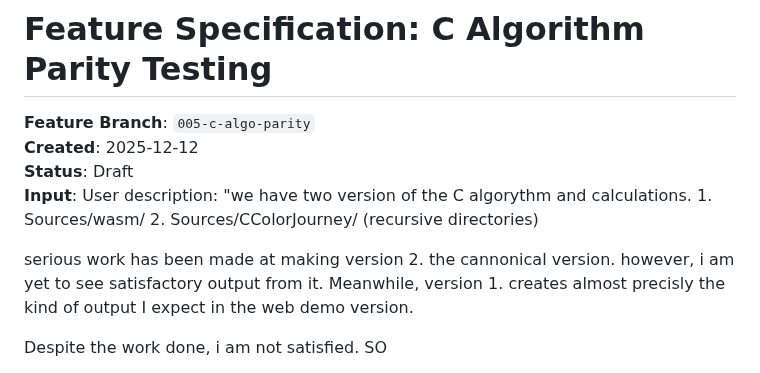
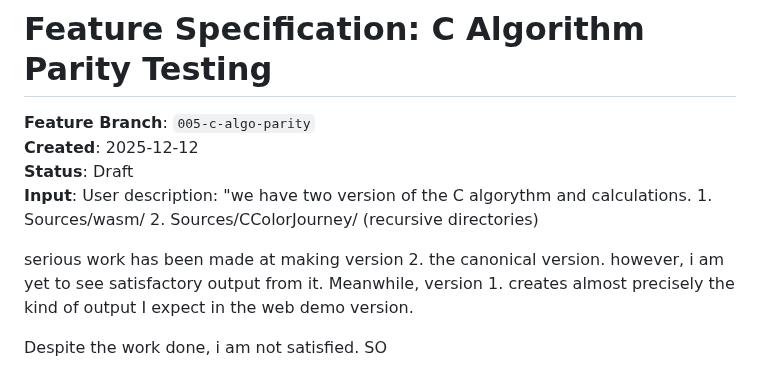
Before and after one commit to peternicholls/ColorJourney, a Markdown page: specs/003.5-c-algo-parity/spec.md, the part around the change. Rendered like a GitHub page.

Commit message:
fix: correct spelling errors in spec.md (canonical, precisely)
Co-authored-by: peternicholls <519525+peternicholls@users.noreply.github.com>

```diff
--- a/specs/003.5-c-algo-parity/spec.md
+++ b/specs/003.5-c-algo-parity/spec.md
@@ -5,7 +5,7 @@
 **Status**: Draft
 **Input**: User description: "we have two version of the C algorythm and calculations. 1. Sources/wasm/ 2. Sources/CColorJourney/ (recursive directories)
 
-serious work has been made at making version 2. the cannonical version. however, i am yet to see satisfactory output from it. Meanwhile, version 1. creates almost precisly the kind of output I expect in the web demo version.
+serious work has been made at making version 2. the canonical version. however, i am yet to see satisfactory output from it. Meanwhile, version 1. creates almost precisely the kind of output I expect in the web demo version.
 
 Despite the work done, i am not satisfied. SO
 
```
